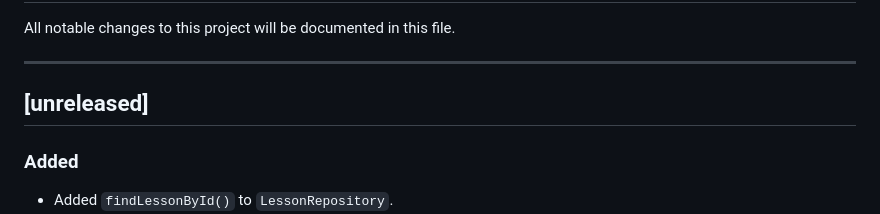
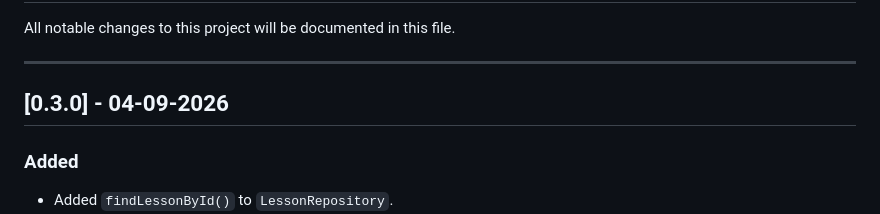
Before and after one commit to teymuri-alireza/typehard, a Markdown page: CHANGELOG.md, the part around the change. Drawn GitHub-style.

Commit message:
chore(changelog): bump version to v0.3.0

```diff
--- a/CHANGELOG.md
+++ b/CHANGELOG.md
@@ -4,7 +4,7 @@ All notable changes to this project will be documented in this file.
 
 ---
 
-## [unreleased]
+## [0.3.0] - 04-09-2026
 
 ### Added
 
```
